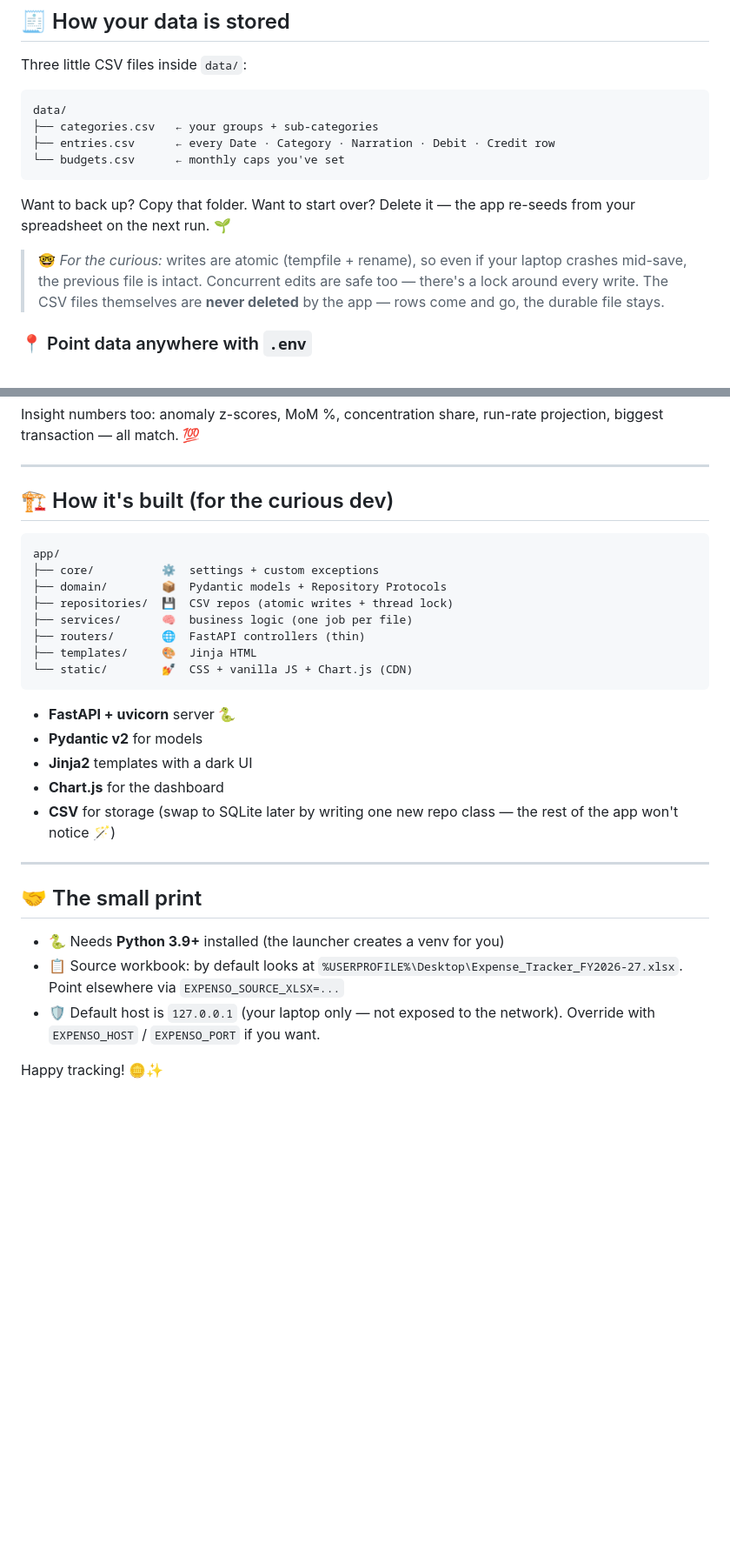
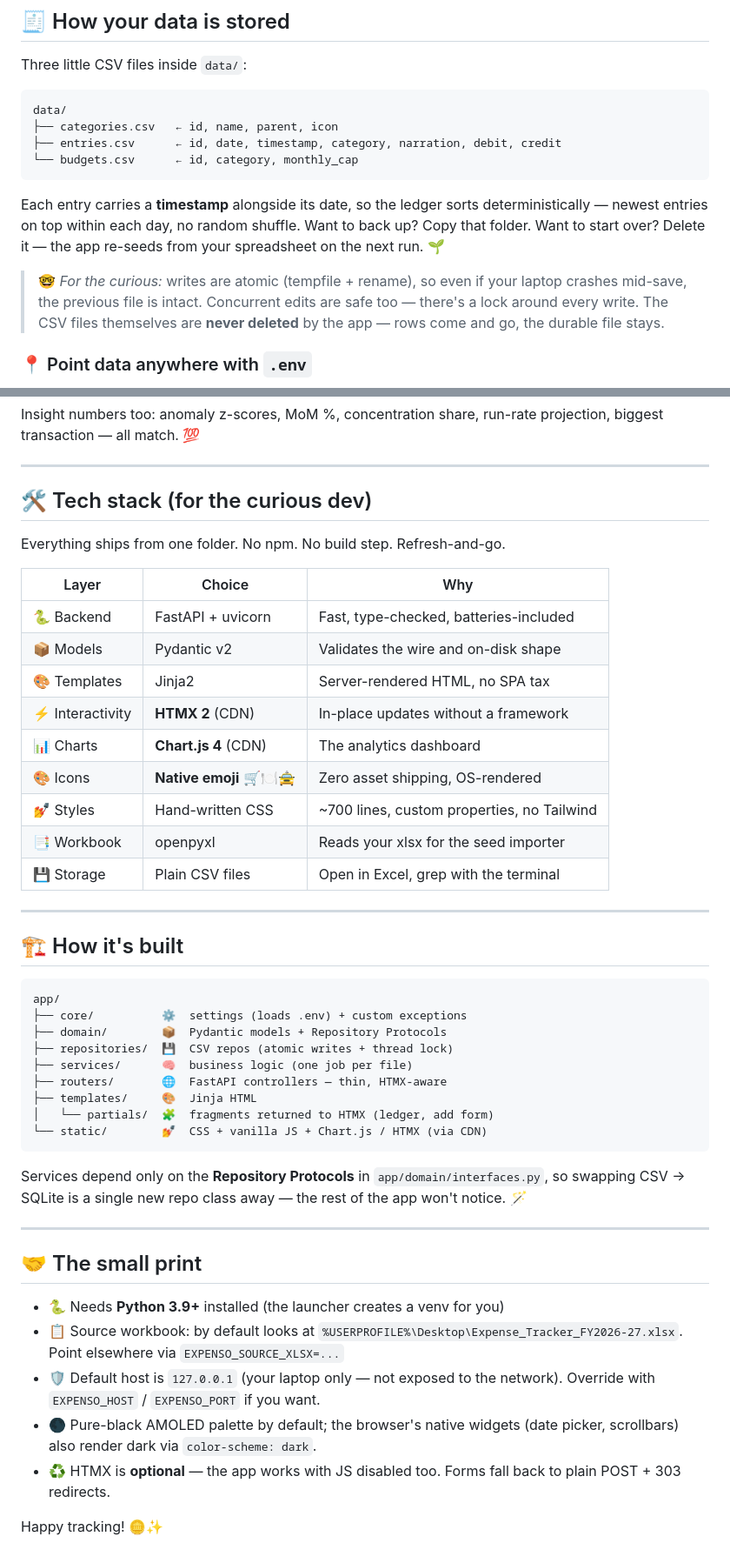
Before and after one commit to vanquish87/expenso, a Markdown page: README.md, 2 parts joined by grey strips. Shown at 87% size. Rendered like a GitHub page; blank space fills up the shorter version.

Commit message:
docs(readme): refresh to cover everything we've shipped
The original README was written when Expenso was mostly the initial
table-based ledger + import. Lots has changed since. Updated to walk
through the actual UX you get today:

 - New "Things that make it pleasant to use" section that names the
   features added over the iteration: day-grouped ledger with circular
   icons, tap-row detail modal with view/edit toggle, HTMX-driven
   in-place updates (no full reloads), per-category icon picker, the
   smart auto-icon matcher (BASIC → 🥖, LAVISH → 🥂, MUNCH → 🍿, …),
   mobile/iPad collapsible nav, AMOLED true-black palette.

 - Routes table mentions the icon picker on /categories and the
   detail-modal behaviour on /entries.

 - Data section updated for the new CSV columns (entries.csv now has
   `timestamp`; categories.csv now has `icon`) and explains why the
   timestamp matters for ledger ordering.

 - New "Tech stack" table calls out the actual frontend pieces — HTMX
   2 (CDN), Chart.js 4 (CDN), native emoji as icons, hand-written CSS
   — and makes the no-build / no-npm story explicit.

 - Architecture diagram gets a `partials/` entry to flag the HTMX
   fragment templates (_ledger_root.html, _add_form.html).

 - Small-print mentions the AMOLED + dark color-scheme detail and
   the HTMX-optional fallback (forms still work with JS disabled).

Same friendly emoji-led tone as before, just current.

````diff
--- a/README.md
+++ b/README.md
@@ -56,18 +82,21 @@ Three little CSV files inside `data/`:
 
 ```
 data/
-├── categories.csv   ← your groups + sub-categories
-├── entries.csv      ← every Date · Category · Narration · Debit · Credit row
-└── budgets.csv      ← monthly caps you've set
+├── categories.csv   ← id, name, parent, icon
+├── entries.csv      ← id, date, timestamp, category, narration, debit, credit
+└── budgets.csv      ← id, category, monthly_cap
 ```
 
+Each entry carries a **timestamp** alongside its date, so the ledger sorts
+deterministically — newest entries on top within each day, no random shuffle.
 Want to back up? Copy that folder. Want to start over? Delete it — the app
 re-seeds from your spreadsheet on the next run. 🌱
 
-> 🤓 *For the curious:* writes are atomic (tempfile + rename), so even if your
-> laptop crashes mid-save, the previous file is intact. Concurrent edits are
-> safe too — there's a lock around every write. The CSV files themselves are
-> **never deleted** by the app — rows come and go, the durable file stays.
+> 🤓 *For the curious:* writes are atomic (tempfile + rename), so even if
+> your laptop crashes mid-save, the previous file is intact. Concurrent
+> edits are safe too — there's a lock around every write. The CSV files
+> themselves are **never deleted** by the app — rows come and go, the
+> durable file stays.
 
 ### 📍 Point data anywhere with `.env`
 
@@ -103,25 +132,41 @@ projection, biggest transaction — all match. 💯
 
 ---
 
-## 🏗️ How it's built (for the curious dev)
+## 🛠️ Tech stack (for the curious dev)
+
+Everything ships from one folder. No npm. No build step. Refresh-and-go.
+
+| Layer | Choice | Why |
+| --- | --- | --- |
+| 🐍 Backend | FastAPI + uvicorn | Fast, type-checked, batteries-included |
+| 📦 Models | Pydantic v2 | Validates the wire and on-disk shape |
+| 🎨 Templates | Jinja2 | Server-rendered HTML, no SPA tax |
+| ⚡ Interactivity | **HTMX 2** (CDN) | In-place updates without a framework |
+| 📊 Charts | **Chart.js 4** (CDN) | The analytics dashboard |
+| 🎨 Icons | **Native emoji** 🛒🍽️🚖 | Zero asset shipping, OS-rendered |
+| 💅 Styles | Hand-written CSS | ~700 lines, custom properties, no Tailwind |
+| 📑 Workbook | openpyxl | Reads your xlsx for the seed importer |
+| 💾 Storage | Plain CSV files | Open in Excel, grep with the terminal |
+
+---
+
+## 🏗️ How it's built
 
 ```
 app/
-├── core/          ⚙️  settings + custom exceptions
+├── core/          ⚙️  settings (loads .env) + custom exceptions
 ├── domain/        📦  Pydantic models + Repository Protocols
 ├── repositories/  💾  CSV repos (atomic writes + thread lock)
 ├── services/      🧠  business logic (one job per file)
-├── routers/       🌐  FastAPI controllers (thin)
+├── routers/       🌐  FastAPI controllers — thin, HTMX-aware
 ├── templates/     🎨  Jinja HTML
-└── static/        💅  CSS + vanilla JS + Chart.js (CDN)
+│   └── partials/  🧩  fragments returned to HTMX (ledger, add form)
+└── static/        💅  CSS + vanilla JS + Chart.js / HTMX (via CDN)
 ```
 
-- **FastAPI + uvicorn** server 🐍
-- **Pydantic v2** for models
-- **Jinja2** templates with a dark UI
-- **Chart.js** for the dashboard
-- **CSV** for storage (swap to SQLite later by writing one new repo class — the
-  rest of the app won't notice 🪄)
+Services depend only on the **Repository Protocols** in `app/domain/interfaces.py`,
+so swapping CSV → SQLite is a single new repo class away — the rest of the
+app won't notice. 🪄
 
 ---
 
@@ -133,5 +178,9 @@ app/
   Point elsewhere via `EXPENSO_SOURCE_XLSX=...`
 - 🛡️ Default host is `127.0.0.1` (your laptop only — not exposed to the network).
   Override with `EXPENSO_HOST` / `EXPENSO_PORT` if you want.
+- 🌑 Pure-black AMOLED palette by default; the browser's native widgets
+  (date picker, scrollbars) also render dark via `color-scheme: dark`.
+- ♻️ HTMX is **optional** — the app works with JS disabled too. Forms
+  fall back to plain POST + 303 redirects.
 
 Happy tracking! 🪙✨
````
Also changed, not shown: other parts of README.md (+30 -4 lines).
